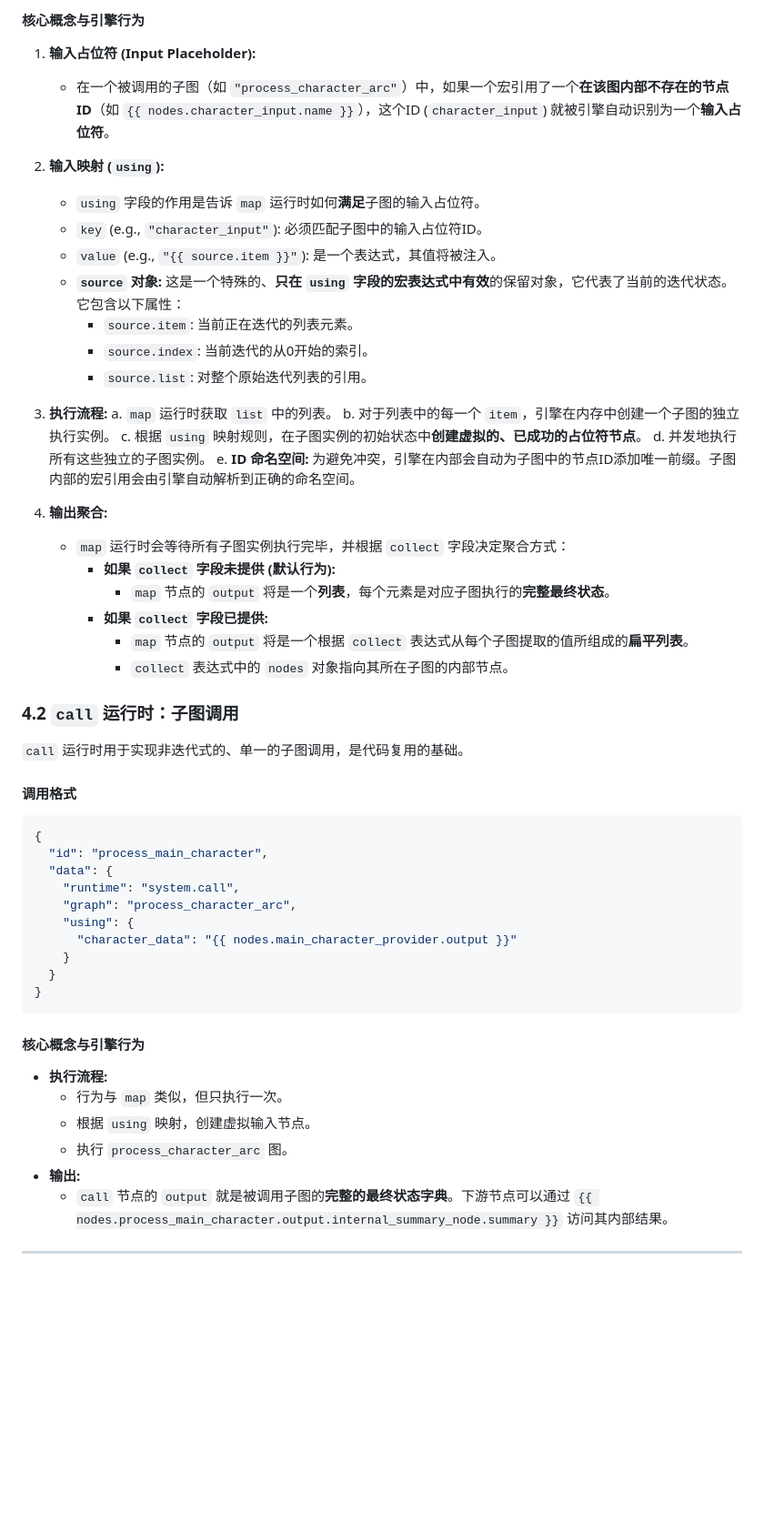
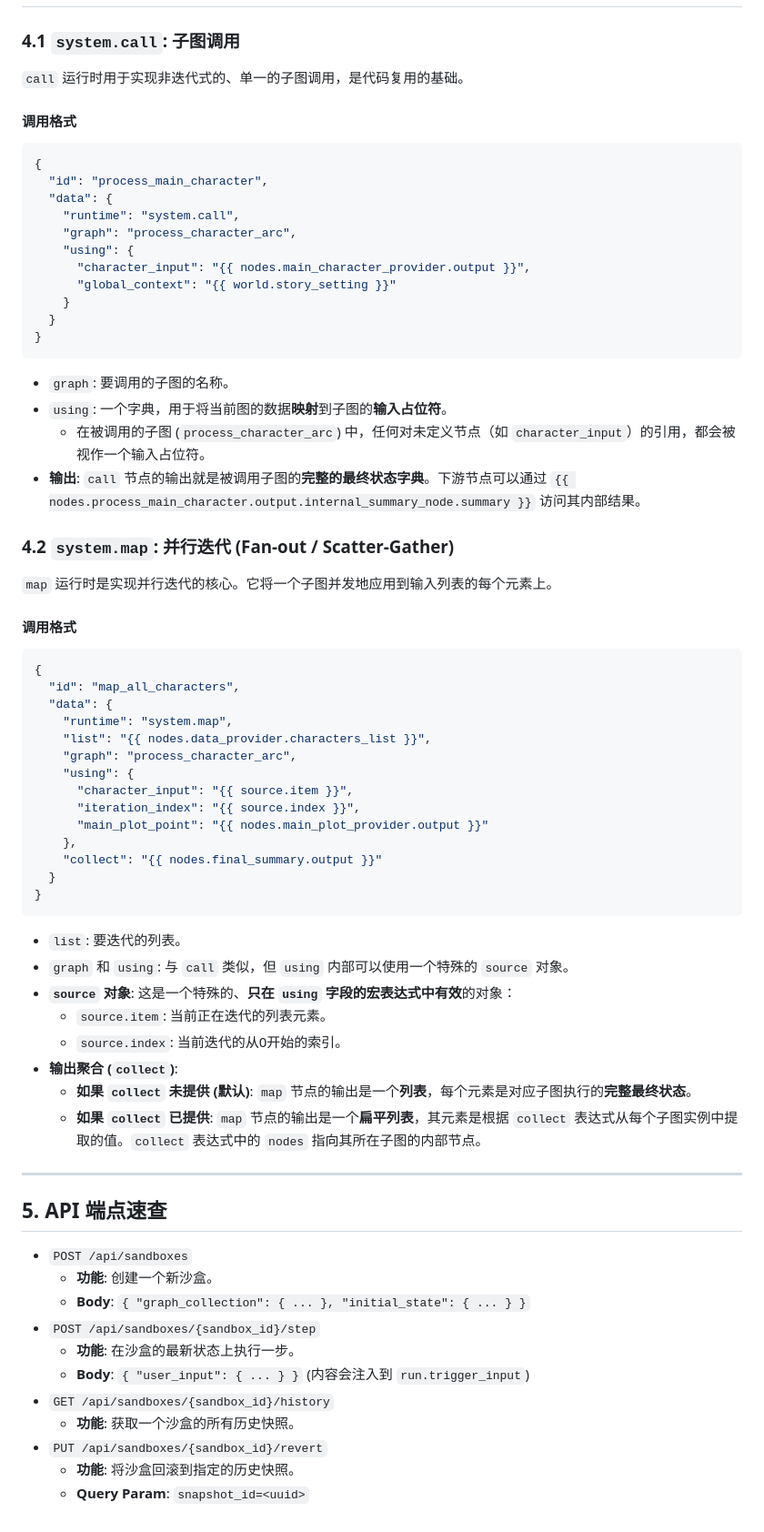
Before and after one commit to Niurouxing/TheWanderingHevno, a Markdown page: backend/README.md, the part around one of its changes. Shown at 91% size. GitHub-like rendering; blank space fills up the shorter version.

Commit message:
new readme

````diff
--- a/backend/README.md
+++ b/backend/README.md
@@ -123,38 +155,8 @@
-#### **核心概念与引擎行为**
-
-1.  **输入占位符 (Input Placeholder):**
-    -   在一个被调用的子图（如 `"process_character_arc"`）中，如果一个宏引用了一个**在该图内部不存在的节点ID**（如 `{{ nodes.character_input.name }}`），这个ID (`character_input`) 就被引擎自动识别为一个**输入占位符**。
-
-2.  **输入映射 (`using`):**
-    -   `using` 字段的作用是告诉 `map` 运行时如何**满足**子图的输入占位符。
-    -   `key` (e.g., `"character_input"`): 必须匹配子图中的输入占位符ID。
-    -   `value` (e.g., `"{{ source.item }}"`): 是一个表达式，其值将被注入。
-    -   **`source` 对象:** 这是一个特殊的、**只在 `using` 字段的宏表达式中有效**的保留对象，它代表了当前的迭代状态。它包含以下属性：
-        -   `source.item`: 当前正在迭代的列表元素。
-        -   `source.index`: 当前迭代的从0开始的索引。
-        -   `source.list`: 对整个原始迭代列表的引用。
-
-3.  **执行流程:**
-    a. `map` 运行时获取 `list` 中的列表。
-    b. 对于列表中的每一个 `item`，引擎在内存中创建一个子图的独立执行实例。
-    c. 根据 `using` 映射规则，在子图实例的初始状态中**创建虚拟的、已成功的占位符节点**。
-    d. 并发地执行所有这些独立的子图实例。
-    e. **ID 命名空间:** 为避免冲突，引擎在内部会自动为子图中的节点ID添加唯一前缀。子图内部的宏引用会由引擎自动解析到正确的命名空间。
-
-4.  **输出聚合:**
-    -   `map` 运行时会等待所有子图实例执行完毕，并根据 `collect` 字段决定聚合方式：
-        -   **如果 `collect` 字段未提供 (默认行为):**
-            -   `map` 节点的 `output` 将是一个**列表**，每个元素是对应子图执行的**完整最终状态**。
-        -   **如果 `collect` 字段已提供:**
-            -   `map` 节点的 `output` 将是一个根据 `collect` 表达式从每个子图提取的值所组成的**扁平列表**。
-            -   `collect` 表达式中的 `nodes` 对象指向其所在子图的内部节点。
-
-### 4.2 `call` 运行时：子图调用
+### 4.1 `system.call`: 子图调用
 
 `call` 运行时用于实现非迭代式的、单一的子图调用，是代码复用的基础。
 
 #### **调用格式**
-
 ```json
 {
   "id": "process_main_character",
@@ -162,19 +164,59 @@
     "runtime": "system.call",
     "graph": "process_character_arc",
     "using": {
-      "character_data": "{{ nodes.main_character_provider.output }}"
+      "character_input": "{{ nodes.main_character_provider.output }}",
+      "global_context": "{{ world.story_setting }}"
     }
   }
 }
 ```
+-   `graph`: 要调用的子图的名称。
+-   `using`: 一个字典，用于将当前图的数据**映射**到子图的**输入占位符**。
+    -   在被调用的子图 (`process_character_arc`) 中，任何对未定义节点（如 `character_input`）的引用，都会被视作一个输入占位符。
+-   **输出**: `call` 节点的输出就是被调用子图的**完整的最终状态字典**。下游节点可以通过 `{{ nodes.process_main_character.output.internal_summary_node.summary }}` 访问其内部结果。
 
-#### **核心概念与引擎行为**
+### 4.2 `system.map`: 并行迭代 (Fan-out / Scatter-Gather)
 
--   **执行流程:**
-    -   行为与 `map` 类似，但只执行一次。
-    -   根据 `using` 映射，创建虚拟输入节点。
-    -   执行 `process_character_arc` 图。
--   **输出:**
-    -   `call` 节点的 `output` 就是被调用子图的**完整的最终状态字典**。下游节点可以通过 `{{ nodes.process_main_character.output.internal_summary_node.summary }}` 访问其内部结果。
+`map` 运行时是实现并行迭代的核心。它将一个子图并发地应用到输入列表的每个元素上。
+
+#### **调用格式**
+```json
+{
+  "id": "map_all_characters",
+  "data": {
+    "runtime": "system.map",
+    "list": "{{ nodes.data_provider.characters_list }}",
+    "graph": "process_character_arc",
+    "using": {
+      "character_input": "{{ source.item }}",
+      "iteration_index": "{{ source.index }}",
+      "main_plot_point": "{{ nodes.main_plot_provider.output }}"
+    },
+    "collect": "{{ nodes.final_summary.output }}"
+  }
+}
+```
+-   `list`: 要迭代的列表。
+-   `graph` 和 `using`: 与 `call` 类似，但 `using` 内部可以使用一个特殊的 `source` 对象。
+-   **`source` 对象**: 这是一个特殊的、**只在 `using` 字段的宏表达式中有效**的对象：
+    -   `source.item`: 当前正在迭代的列表元素。
+    -   `source.index`: 当前迭代的从0开始的索引。
+-   **输出聚合 (`collect`)**:
+    -   **如果 `collect` 未提供 (默认)**: `map` 节点的输出是一个**列表**，每个元素是对应子图执行的**完整最终状态**。
+    -   **如果 `collect` 已提供**: `map` 节点的输出是一个**扁平列表**，其元素是根据 `collect` 表达式从每个子图实例中提取的值。`collect` 表达式中的 `nodes` 指向其所在子图的内部节点。
 
 ---
+
+## 5. API 端点速查
+
+-   `POST /api/sandboxes`
+    -   **功能**: 创建一个新沙盒。
+    -   **Body**: `{ "graph_collection": { ... }, "initial_state": { ... } }`
+-   `POST /api/sandboxes/{sandbox_id}/step`
+    -   **功能**: 在沙盒的最新状态上执行一步。
+    -   **Body**: `{ "user_input": { ... } }` (内容会注入到 `run.trigger_input`)
+-   `GET /api/sandboxes/{sandbox_id}/history`
+    -   **功能**: 获取一个沙盒的所有历史快照。
+-   `PUT /api/sandboxes/{sandbox_id}/revert`
+    -   **功能**: 将沙盒回滚到指定的历史快照。
+    -   **Query Param**: `snapshot_id=<uuid>`
````
Also changed, not shown: other parts of backend/README.md (+103 -71 lines).
